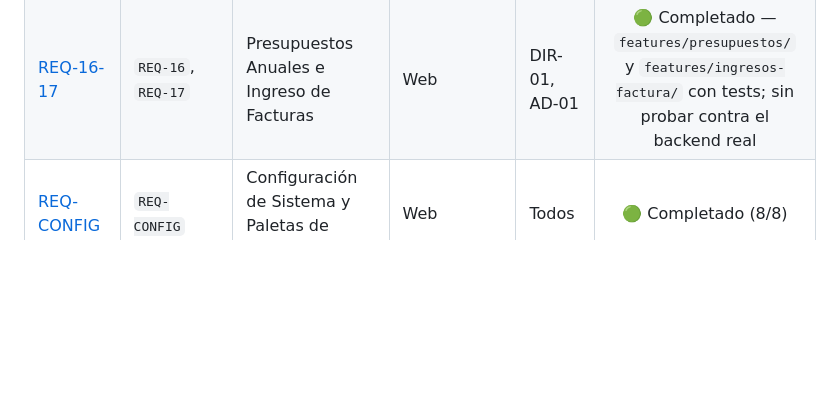
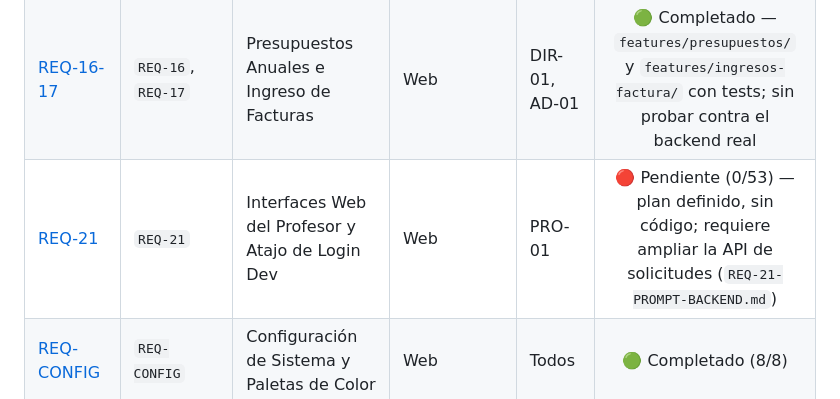
Before and after one commit to Alerrsi/FrondEnd-SGIA, a Markdown page: TASKS/README.md, the part around the change. Drawn GitHub-style; blank space fills up the shorter version.

Commit message:
docs: especificación REQ-21 (web del profesor) y prompt de ampliación de la API

```diff
--- a/TASKS/README.md
+++ b/TASKS/README.md
@@ -22,6 +22,7 @@ Este directorio contiene las especificaciones detalladas para cada módulo funci
 | [REQ-13](./REQ-13-INFORMES-NOVEDADES-FALLAS.md) | `REQ-13` | Reportes de Novedades e Incidentes | Mobile + Web | PRO-01, PAN-01, DIR-01 | 🔴 Pendiente (0/17) — sin código |
 | [REQ-14](./REQ-14-DASHBOARDS-ANALITICA.md) | `REQ-14` | Analítica y Dashboards Ejecutivos | Web | DIR-01, AD-01 | 🟡 Casi completo — GraphQL real conectado (`/api/metrics`); falta previsualización en vivo en el menú |
 | [REQ-16-17](./REQ-16-REQ-17-PRESUPUESTOS-INGRESO-FACTURAS.md) | `REQ-16`, `REQ-17` | Presupuestos Anuales e Ingreso de Facturas | Web | DIR-01, AD-01 | 🟢 Completado — `features/presupuestos/` y `features/ingresos-factura/` con tests; sin probar contra el backend real |
+| [REQ-21](./REQ-21-PROFESOR-WEB.md) | `REQ-21` | Interfaces Web del Profesor y Atajo de Login Dev | Web | PRO-01 | 🔴 Pendiente (0/53) — plan definido, sin código; requiere ampliar la API de solicitudes (`REQ-21-PROMPT-BACKEND.md`) |
 | [REQ-CONFIG](./REQ-CONFIG.md) | `REQ-CONFIG` | Configuración de Sistema y Paletas de Color | Web | Todos | 🟢 Completado (8/8) |
 | [REQ-NF](./REQ-NF-CALIDAD-ACCESIBILIDAD-PERFORMANCE.md) | `REQ-NF` | Accesibilidad AA, Performance y Offline | Web + Mobile | Todos | 🟡 En Progreso (17%) — 5/29 tareas |
 
```
Also changed, not shown: TASKS/REQ-21-PROFESOR-WEB.md (added, +148 -0 lines), TASKS/REQ-21-PROMPT-BACKEND.md (added, +127 -0 lines).
